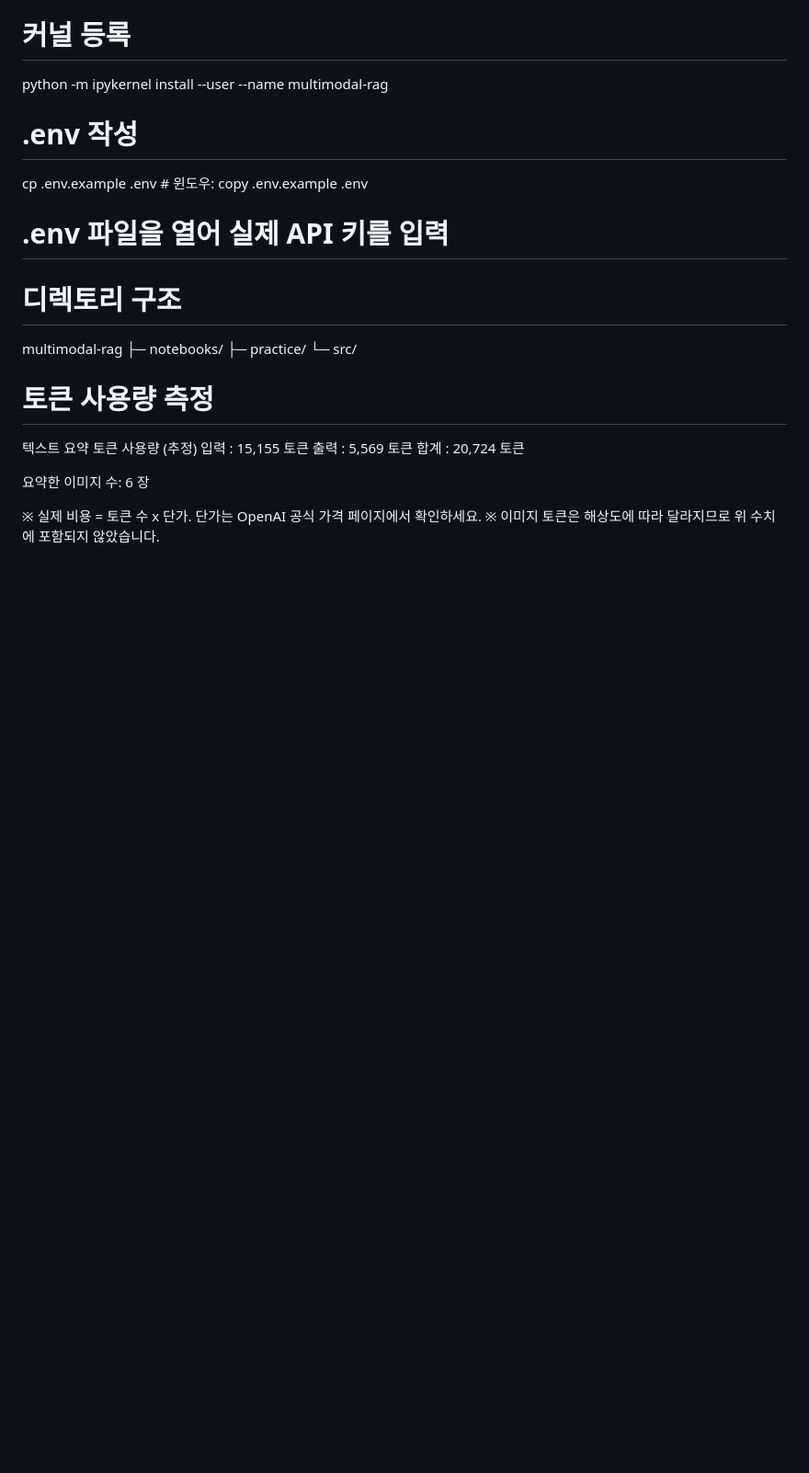
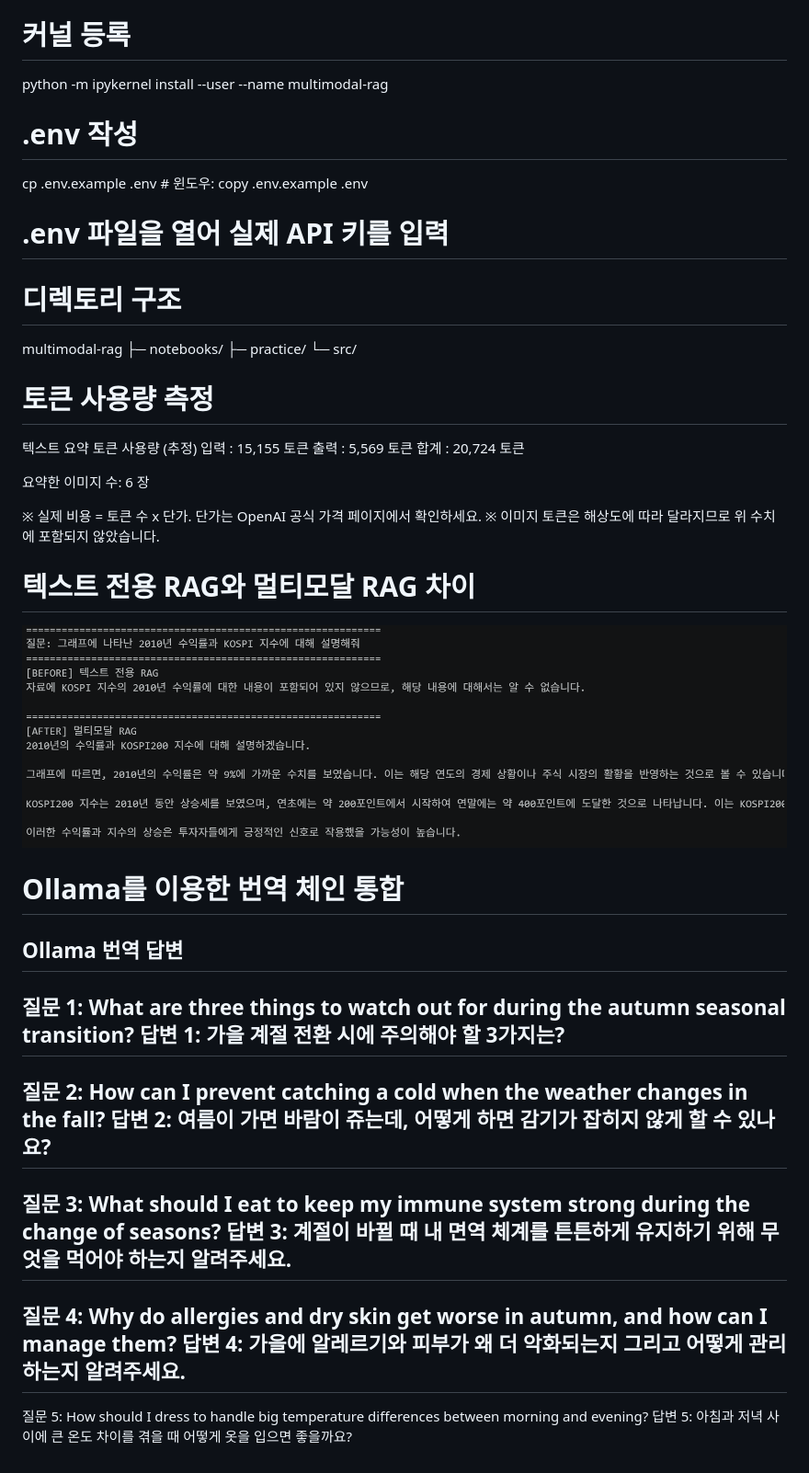
Before and after one commit to gmlwls02190/multimodal-rag, a Markdown page: README.md, the part around the change. Shown at 92% size. Rendered like a GitHub page; pictures changed too: image.png (added); blank space fills up the shorter version.

Commit message:
임베딩 최종체인 연습

```diff
--- a/README.md
+++ b/README.md
@@ -32,3 +32,24 @@ multimodal-rag
 
 ※ 실제 비용 = 토큰 수 x 단가. 단가는 OpenAI 공식 가격 페이지에서 확인하세요.
 ※ 이미지 토큰은 해상도에 따라 달라지므로 위 수치에 포함되지 않았습니다.
+
+# 텍스트 전용 RAG와 멀티모달 RAG 차이
+![alt text](image.png)
+
+# Ollama를 이용한 번역 체인 통합
+Ollama 번역 답변
+---
+질문 1: What are three things to watch out for during the autumn seasonal transition?
+답변 1: 가을 계절 전환 시에 주의해야 할 3가지는?
+---
+질문 2: How can I prevent catching a cold when the weather changes in the fall?
+답변 2: 여름이 가면 바람이 쥬는데, 어떻게 하면 감기가 잡히지 않게 할 수 있나요?
+---
+질문 3: What should I eat to keep my immune system strong during the change of seasons?
+답변 3: 계절이 바뀔 때 내 면역 체계를 튼튼하게 유지하기 위해 무엇을 먹어야 하는지 알려주세요.
+---
+질문 4: Why do allergies and dry skin get worse in autumn, and how can I manage them?
+답변 4: 가을에 알레르기와 피부가 왜 더 악화되는지 그리고 어떻게 관리하는지 알려주세요.
+---
+질문 5: How should I dress to handle big temperature differences between morning and evening?
+답변 5: 아침과 저녁 사이에 큰 온도 차이를 겪을 때 어떻게 옷을 입으면 좋을까요?
```
Also changed, not shown: 1 other file.
